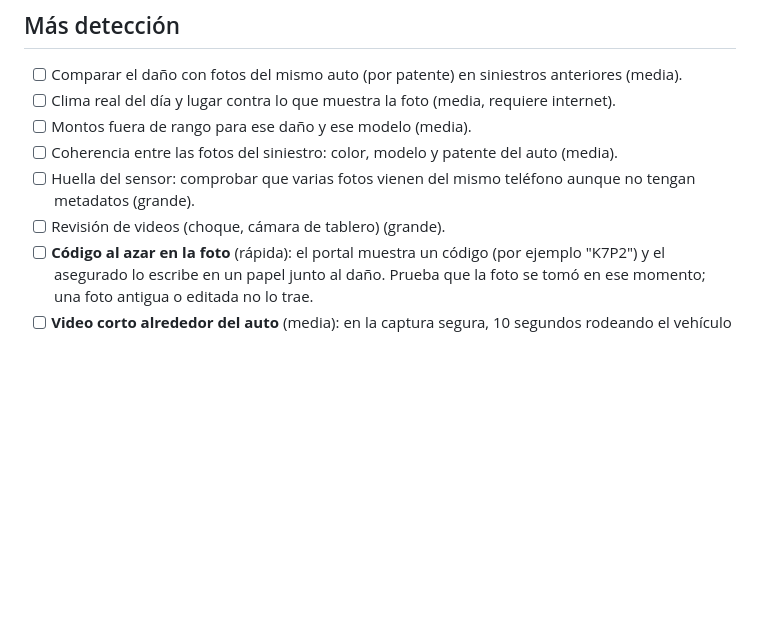
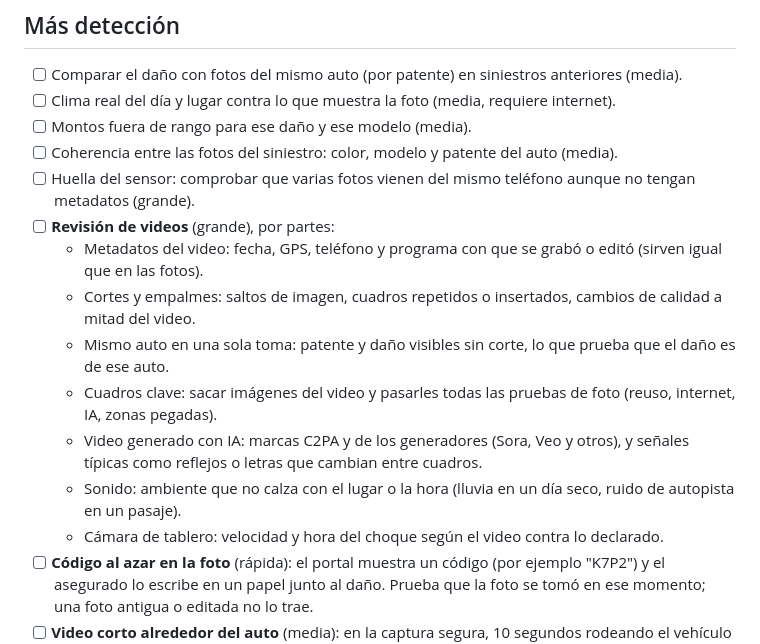
Before and after one commit to fabiiancardinale/forense, a Markdown page: IDEAS.md, the part around the change. Drawn GitHub-style; blank space fills up the shorter version.

Commit message:
Ideas: revisión de videos por partes
Co-Authored-By: Claude Opus 5.5 <noreply@anthropic.com>
Claude-Session: https://claude.ai/code/session_013phS6VMajHgfmMoGpECfQH

```diff
--- a/IDEAS.md
+++ b/IDEAS.md
@@ -80,7 +80,14 @@ No es "taller externo = sospechoso": se mira cada taller, en convenio o no, sobr
 - [ ] Montos fuera de rango para ese daño y ese modelo (media).
 - [ ] Coherencia entre las fotos del siniestro: color, modelo y patente del auto (media).
 - [ ] Huella del sensor: comprobar que varias fotos vienen del mismo teléfono aunque no tengan metadatos (grande).
-- [ ] Revisión de videos (choque, cámara de tablero) (grande).
+- [ ] **Revisión de videos** (grande), por partes:
+  - Metadatos del video: fecha, GPS, teléfono y programa con que se grabó o editó (sirven igual que en las fotos).
+  - Cortes y empalmes: saltos de imagen, cuadros repetidos o insertados, cambios de calidad a mitad del video.
+  - Mismo auto en una sola toma: patente y daño visibles sin corte, lo que prueba que el daño es de ese auto.
+  - Cuadros clave: sacar imágenes del video y pasarles todas las pruebas de foto (reuso, internet, IA, zonas pegadas).
+  - Video generado con IA: marcas C2PA y de los generadores (Sora, Veo y otros), y señales típicas como reflejos o letras que cambian entre cuadros.
+  - Sonido: ambiente que no calza con el lugar o la hora (lluvia en un día seco, ruido de autopista en un pasaje).
+  - Cámara de tablero: velocidad y hora del choque según el video contra lo declarado.
 - [ ] **Código al azar en la foto** (rápida): el portal muestra un código (por ejemplo "K7P2") y el asegurado lo escribe en un papel junto al daño. Prueba que la foto se tomó en ese momento; una foto antigua o editada no lo trae.
 - [ ] **Video corto alrededor del auto** (media): en la captura segura, 10 segundos rodeando el vehículo con la patente visible. Un video es mucho más difícil de editar con IA que una foto y confirma que el daño es de ese auto.
 - [ ] **Mismo teléfono en el portal para distintos asegurados** (rápida): huella del navegador y red desde donde se suben las fotos; si coinciden entre asegurados distintos, puede ser la misma persona o el mismo taller armando los casos.
```
